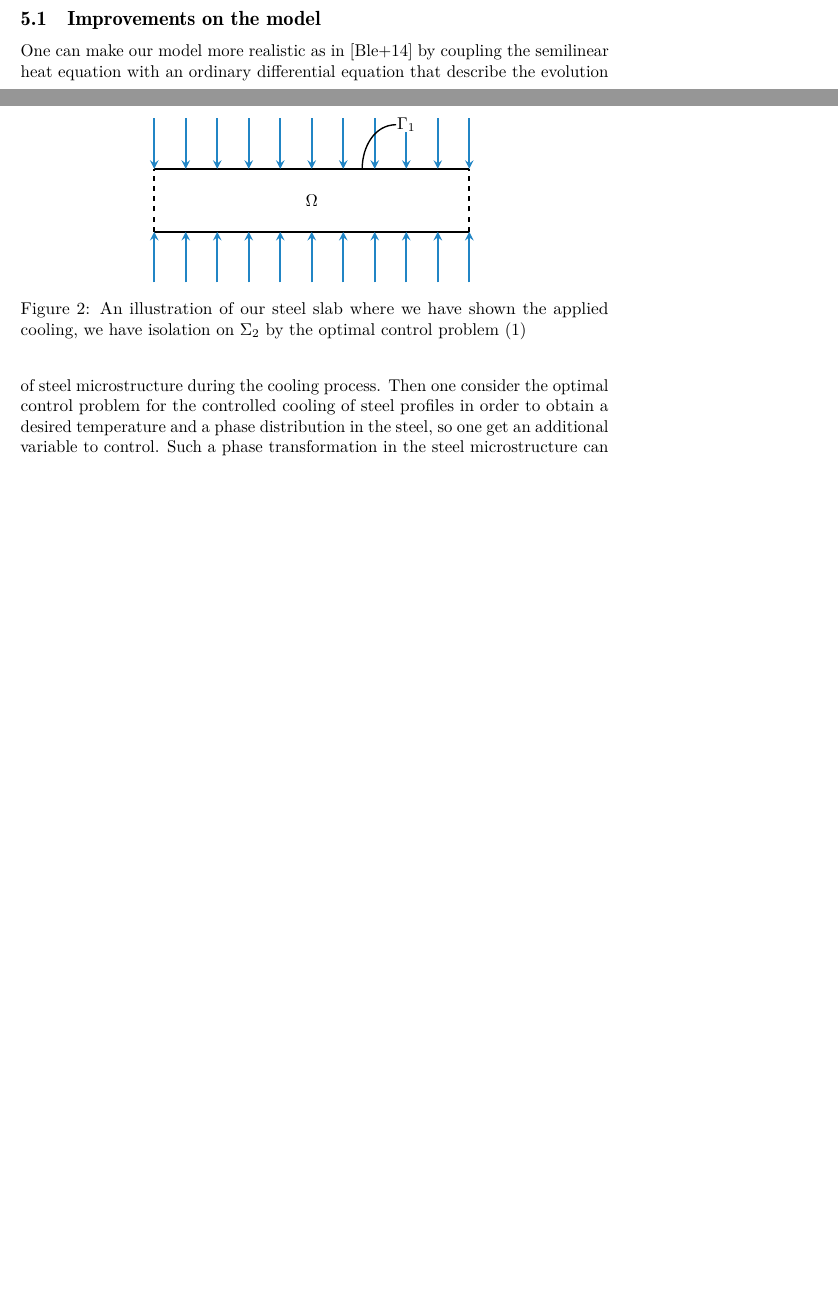
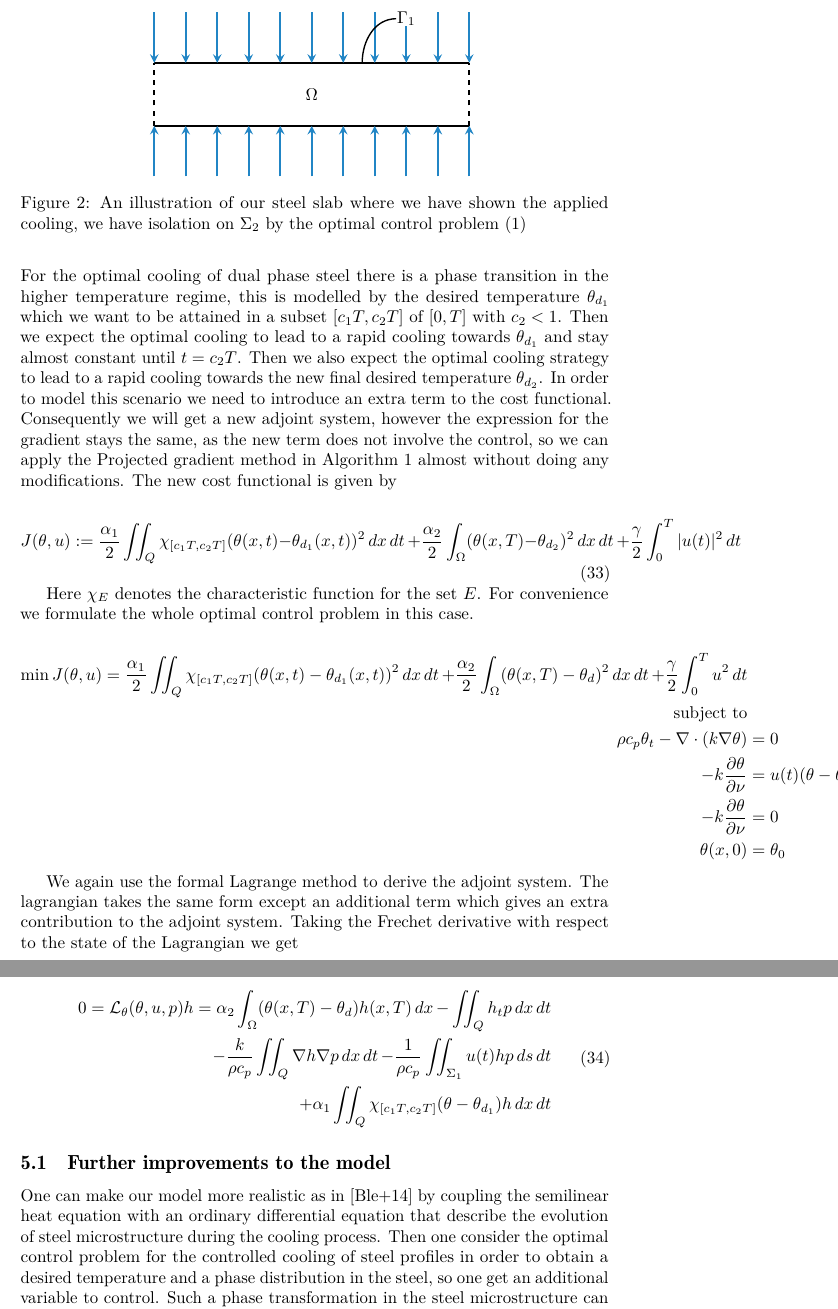
Before and after one commit to trulshj/optimize-steel-rolling-tex, a LaTeX document (main.tex, which reads sections/conlusionetc.tex, sections/numerical.tex, setup/packages.tex): two parts of pages 16 and 17 of 18 before the commit and two parts of pages 17 and 18 of 19 after it, joined at a grey line, cut so that both start at the same text, the shorter picture padded with empty space. Compiled offline with pdfLaTeX.

Commit message:
Realistic test problem

```diff
--- a/sections/conlusionetc.tex
+++ b/sections/conlusionetc.tex
@@ -1,7 +1,7 @@
 
 
 
-\subsection{Improvements on the model}
+\subsection{Further improvements to the model}
 One can make our model more realistic as in \cite{DPSteelOverview} by coupling the semilinear heat equation with an ordinary differential equation that describe the evolution of steel microstructure during the cooling process. Then one consider the optimal control problem for the controlled cooling of steel profiles in order to obtain a desired temperature and a phase distribution in the steel, so one get an additional variable to control. Such a phase transformation in the steel microstructure can in general be described by an initial value problem of the form
 \begin{align*}
     \frac{\partial f}{\partial t} = G(f,\theta ) \\
--- a/sections/numerical.tex
+++ b/sections/numerical.tex
@@ -6,3 +6,32 @@
     \caption{An illustration of our steel slab where we have shown the applied cooling, we have isolation on $\Sigma_2$ by the optimal control problem \eqref{eq:heat}}
     \label{fig:steel_slab}
 \end{figure}
+
+In the case of dual phase steel we can consider a more realistic scenario used in the industry. To do so we introduce two desired temperatures $\theta_{d_1}$ and $\theta_{d_2}$. For the optimal cooling of dual phase steel there is a phase transition in the higher temperature regime, this is modelled by the desired temperature $\theta_{d_1}$ which we want to be attained in a subset $[c_1T, c_2T]$ of $[0,T]$ with $c_2 <1$. Then we expect the optimal cooling to lead to a rapid cooling towards $\theta_{d_1}$ and stay almost constant until $t=c_2T$. Then we also expect the optimal cooling strategy to lead to a rapid cooling towards the new final desired temperature $\theta_{d_2}$. In order to model this scenario we need to introduce an extra term to the cost functional. Consequently we will get a new adjoint system, however the expression for the gradient stays the same, as the new term does not involve the control, so we can apply the Projected gradient method in Algorithm 1 almost without doing any modifications. The new cost functional is given by
+
+\begin{equation}
+    \label{eq:new_cost}
+    J(\theta,u) : = \frac{\alpha_1}{2}\iint_{Q}\chi_{[c_1T,c_2T]}(\theta(x,t) - \theta_{d_1}(x,t))^2 \dxdt + \frac{\alpha_2}{2}\int_{\Omega} (\theta(x,T) - \theta_{d_2})^2 \dxdt + \frac{\gamma}{2}\int_0^T|u(t)|^2\dt
+\end{equation}
+
+Here $\chi_E$ denotes the characteristic function for the set $E$. For convenience we formulate the whole optimal control problem in this case.
+
+\begin{align*}
+       \min J(\theta, u) = \frac{\alpha_1}{2}\iint_{Q}\chi_{[c_1T,c_2T]}(\theta(x,t) - \theta_{d_1}(x,t))^2 \dxdt + \frac{\alpha_2}{2} \int_\Omega (\theta(x, T) - \theta_d)^2 \mathop{dx} \mathop{dt} + \frac{\gamma}{2} \int_0^{T} u^2 \mathop{dt} \\
+       \text{subject to} \\
+       \rho c_p \theta_t - \nabla \cdot (k \nabla \theta) &= 0 \quad &\text{in } Q  \\
+      -k \frac{\partial \theta}{\partial \nu} &= u(t) (\theta - \theta_w) \quad &\text{on } \Sigma_1, \\
+      -k \frac{\partial \theta}{\partial \nu} &= 0 \quad &\text{on } \Sigma_0, \\
+      \theta(x, 0) &= \theta_0 &
+\end{align*}
+
+We again use the formal Lagrange method to derive the adjoint system. The lagrangian takes the same form except an additional term which gives an extra contribution to the adjoint system. Taking the Frechet derivative with respect to the state of the Lagrangian we get
+
+\begin{equation}
+  \begin{aligned}
+  0 = \L_\theta(\theta, u, p)h = \alpha_2 \int_\Omega (\theta(x,T) - \theta_d)h(x, T)\dx - \iint_Q h_t p\dxdt \\
+  - \frac{k}{\rho c_p}\iint_Q\nabla h\nabla p \dxdt
+  - \frac{1}{\rho c_p}\iint_{\Sigma_1} u(t)h p\dsdt \\
+  + \alpha_1 \iint_{Q}\chi_{[c_1T,c_2T]}(\theta - \theta_{d_1})h \dxdt
+  \end{aligned}
+\end{equation}
--- a/setup/packages.tex
+++ b/setup/packages.tex
@@ -10,7 +10,7 @@
 \usepackage{siunitx}
 \usepackage{graphicx}
 \usepackage{subcaption}
-
+\usepackage{lmodern}
 \usepackage{clrscode3e}  %For Writing pseudocodes
 
 \usepackage[backend=biber, style=alphabetic]{biblatex}
```
Also changed, not shown: sections/adjoint-equation.tex (+1 -1 lines), sections/numerical_methods.tex (+17 -14 lines), sections/statesystem.tex (+4 -4 lines).
